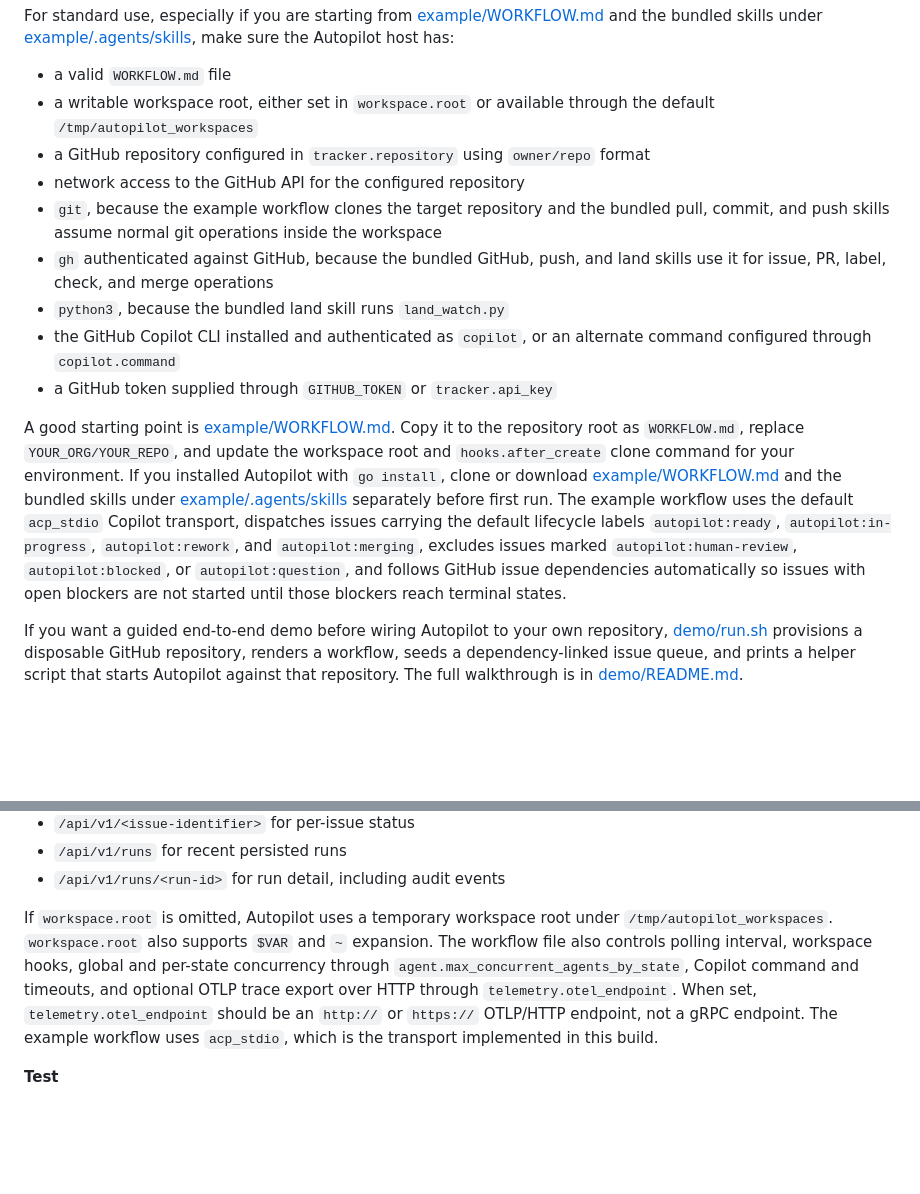
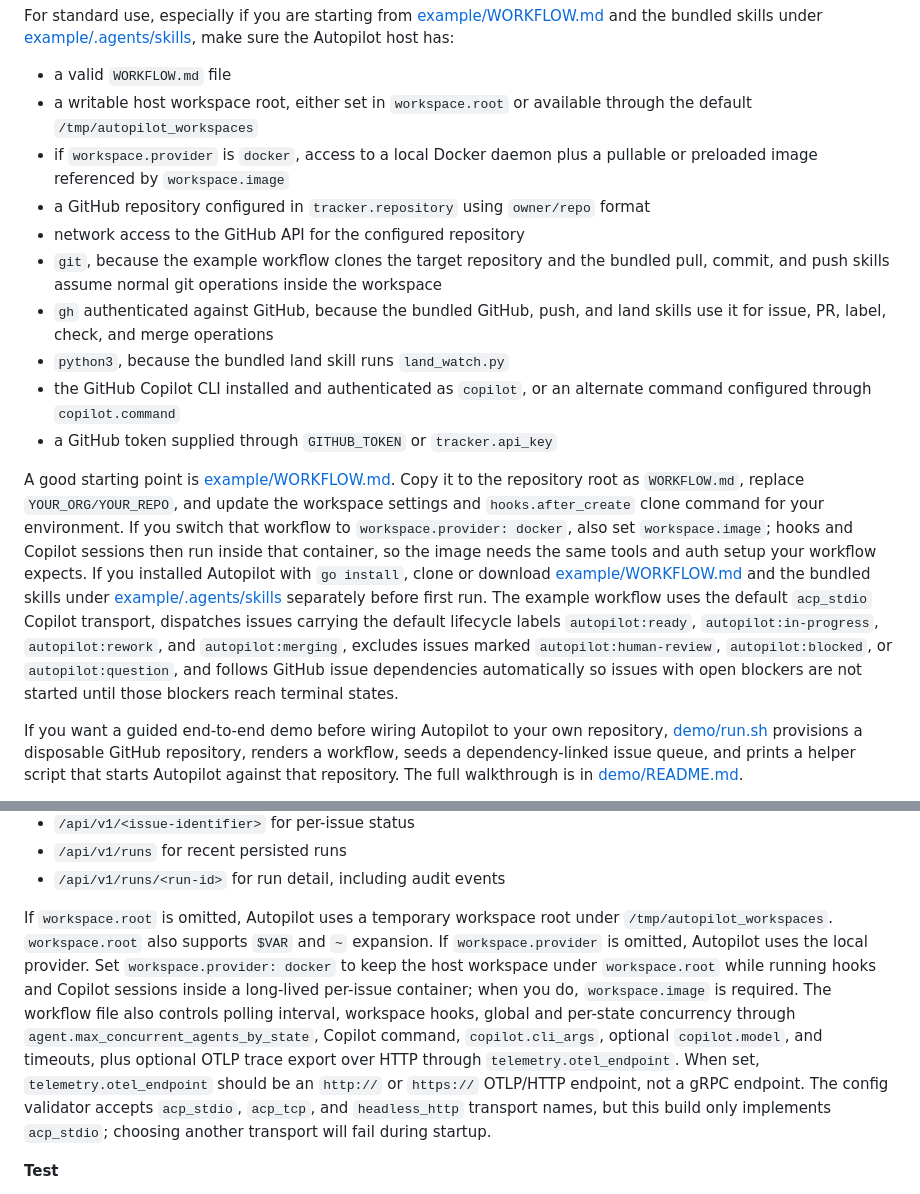
Before and after one commit to Inkbinder/autopilot, a Markdown page: README.md, 2 parts joined by grey strips. GitHub-like rendering; blank space fills up the shorter version.

```diff
--- a/README.md
+++ b/README.md
@@ -55,7 +55,8 @@ go build -o ./bin/autopilot ./cmd/autopilot
 For standard use, especially if you are starting from [example/WORKFLOW.md](example/WORKFLOW.md) and the bundled skills under [example/.agents/skills](example/.agents/skills), make sure the Autopilot host has:
 
 - a valid `WORKFLOW.md` file
-- a writable workspace root, either set in `workspace.root` or available through the default `/tmp/autopilot_workspaces`
+- a writable host workspace root, either set in `workspace.root` or available through the default `/tmp/autopilot_workspaces`
+- if `workspace.provider` is `docker`, access to a local Docker daemon plus a pullable or preloaded image referenced by `workspace.image`
 - a GitHub repository configured in `tracker.repository` using `owner/repo` format
 - network access to the GitHub API for the configured repository
 - `git`, because the example workflow clones the target repository and the bundled pull, commit, and push skills assume normal git operations inside the workspace
@@ -64,7 +65,7 @@ For standard use, especially if you are starting from [example/WORKFLOW.md](exam
 - the GitHub Copilot CLI installed and authenticated as `copilot`, or an alternate command configured through `copilot.command`
 - a GitHub token supplied through `GITHUB_TOKEN` or `tracker.api_key`
 
-A good starting point is [example/WORKFLOW.md](example/WORKFLOW.md). Copy it to the repository root as `WORKFLOW.md`, replace `YOUR_ORG/YOUR_REPO`, and update the workspace root and `hooks.after_create` clone command for your environment. If you installed Autopilot with `go install`, clone or download [example/WORKFLOW.md](example/WORKFLOW.md) and the bundled skills under [example/.agents/skills](example/.agents/skills) separately before first run. The example workflow uses the default `acp_stdio` Copilot transport, dispatches issues carrying the default lifecycle labels `autopilot:ready`, `autopilot:in-progress`, `autopilot:rework`, and `autopilot:merging`, excludes issues marked `autopilot:human-review`, `autopilot:blocked`, or `autopilot:question`, and follows GitHub issue dependencies automatically so issues with open blockers are not started until those blockers reach terminal states.
+A good starting point is [example/WORKFLOW.md](example/WORKFLOW.md). Copy it to the repository root as `WORKFLOW.md`, replace `YOUR_ORG/YOUR_REPO`, and update the workspace settings and `hooks.after_create` clone command for your environment. If you switch that workflow to `workspace.provider: docker`, also set `workspace.image`; hooks and Copilot sessions then run inside that container, so the image needs the same tools and auth setup your workflow expects. If you installed Autopilot with `go install`, clone or download [example/WORKFLOW.md](example/WORKFLOW.md) and the bundled skills under [example/.agents/skills](example/.agents/skills) separately before first run. The example workflow uses the default `acp_stdio` Copilot transport, dispatches issues carrying the default lifecycle labels `autopilot:ready`, `autopilot:in-progress`, `autopilot:rework`, and `autopilot:merging`, excludes issues marked `autopilot:human-review`, `autopilot:blocked`, or `autopilot:question`, and follows GitHub issue dependencies automatically so issues with open blockers are not started until those blockers reach terminal states.
 
 If you want a guided end-to-end demo before wiring Autopilot to your own repository, [demo/run.sh](demo/run.sh) provisions a disposable GitHub repository, renders a workflow, seeds a dependency-linked issue queue, and prints a helper script that starts Autopilot against that repository. The full walkthrough is in [demo/README.md](demo/README.md).
 
@@ -122,7 +123,7 @@ You can also set `server.port` in `WORKFLOW.md`. When a port is configured or ov
 - `/api/v1/runs` for recent persisted runs
 - `/api/v1/runs/<run-id>` for run detail, including audit events
 
-If `workspace.root` is omitted, Autopilot uses a temporary workspace root under `/tmp/autopilot_workspaces`. `workspace.root` also supports `$VAR` and `~` expansion. The workflow file also controls polling interval, workspace hooks, global and per-state concurrency through `agent.max_concurrent_agents_by_state`, Copilot command and timeouts, and optional OTLP trace export over HTTP through `telemetry.otel_endpoint`. When set, `telemetry.otel_endpoint` should be an `http://` or `https://` OTLP/HTTP endpoint, not a gRPC endpoint. The example workflow uses `acp_stdio`, which is the transport implemented in this build.
+If `workspace.root` is omitted, Autopilot uses a temporary workspace root under `/tmp/autopilot_workspaces`. `workspace.root` also supports `$VAR` and `~` expansion. If `workspace.provider` is omitted, Autopilot uses the local provider. Set `workspace.provider: docker` to keep the host workspace under `workspace.root` while running hooks and Copilot sessions inside a long-lived per-issue container; when you do, `workspace.image` is required. The workflow file also controls polling interval, workspace hooks, global and per-state concurrency through `agent.max_concurrent_agents_by_state`, Copilot command, `copilot.cli_args`, optional `copilot.model`, and timeouts, plus optional OTLP trace export over HTTP through `telemetry.otel_endpoint`. When set, `telemetry.otel_endpoint` should be an `http://` or `https://` OTLP/HTTP endpoint, not a gRPC endpoint. The config validator accepts `acp_stdio`, `acp_tcp`, and `headless_http` transport names, but this build only implements `acp_stdio`; choosing another transport will fail during startup.
 
 **Test**
 
```
Also changed, not shown: SPEC.md (+113 -171 lines), example/WORKFLOW.md (+2 -0 lines).
